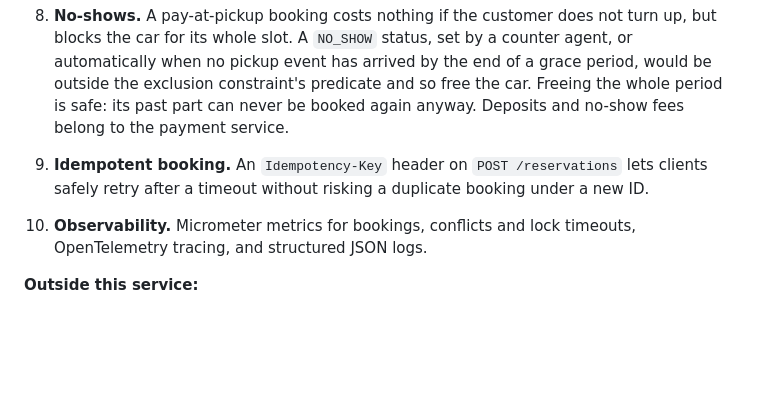
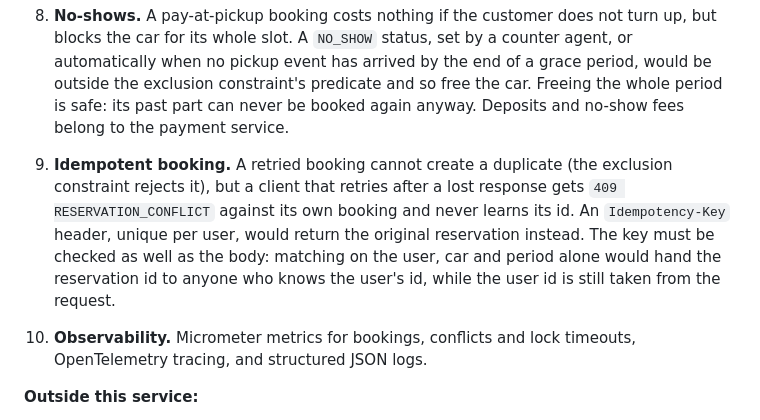
Before and after one commit to dejan-radulovic/car-reservation-service, a Markdown page: README.md, the part around the change. Rendered like a GitHub page; blank space fills up the shorter version.

Commit message:
docs: state the actual retry problem idempotency keys would solve
A retried booking cannot create a duplicate; it gets a 409 against its own
booking. Also note why the key, not user/car/period, must identify a retry.

Co-Authored-By: Claude Opus 5.5 <noreply@anthropic.com>

```diff
--- a/README.md
+++ b/README.md
@@ -450,8 +450,12 @@ separately at the end.
    predicate and so free the car. Freeing
    the whole period is safe: its past part can never be booked again anyway. Deposits and no-show fees
    belong to the payment service.
-9. **Idempotent booking.** An `Idempotency-Key` header on `POST /reservations` lets clients safely
-   retry after a timeout without risking a duplicate booking under a new ID.
+9. **Idempotent booking.** A retried booking cannot create a duplicate (the exclusion constraint
+   rejects it), but a client that retries after a lost response gets `409 RESERVATION_CONFLICT`
+   against its own booking and never learns its id. An `Idempotency-Key` header, unique per user,
+   would return the original reservation instead. The key must be checked as well as the body:
+   matching on the user, car and period alone would hand the reservation id to anyone who knows
+   the user's id, while the user id is still taken from the request.
 10. **Observability.** Micrometer metrics for bookings, conflicts and lock timeouts, OpenTelemetry
    tracing, and structured JSON logs.
 
```
